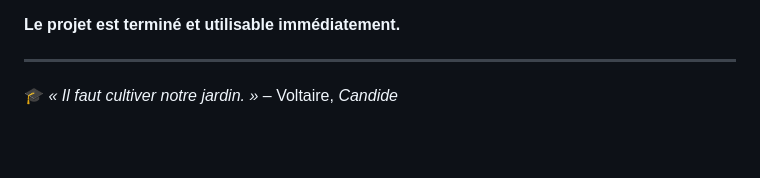
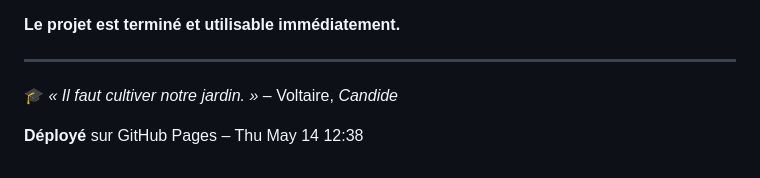
Before and after one commit to INDAR-Beurre/bac-francais-2026-complet, a Markdown page: README.md, the part around the change. Drawn GitHub-style; blank space fills up the shorter version.

Commit message:
Force rebuild GitHub Pages

```diff
--- a/README.md
+++ b/README.md
@@ -120,3 +120,6 @@ python3 ~/.hermes/scripts/fetch_pronote_files.py
 ---
 
 🎓 *« Il faut cultiver notre jardin. »* – Voltaire, *Candide*
+
+
+**Déployé** sur GitHub Pages – Thu May 14 12:38
```
